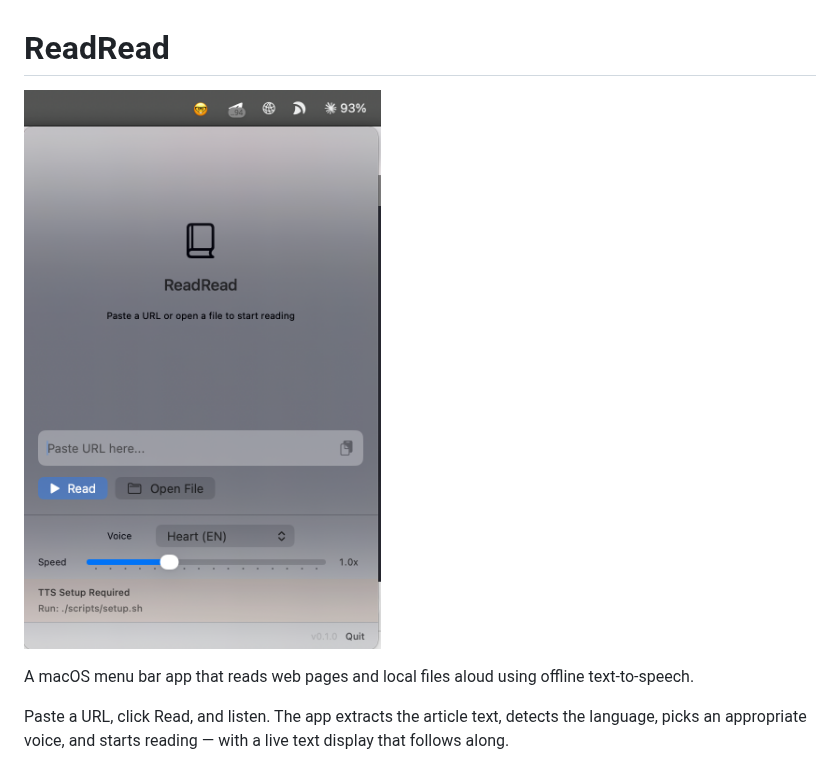
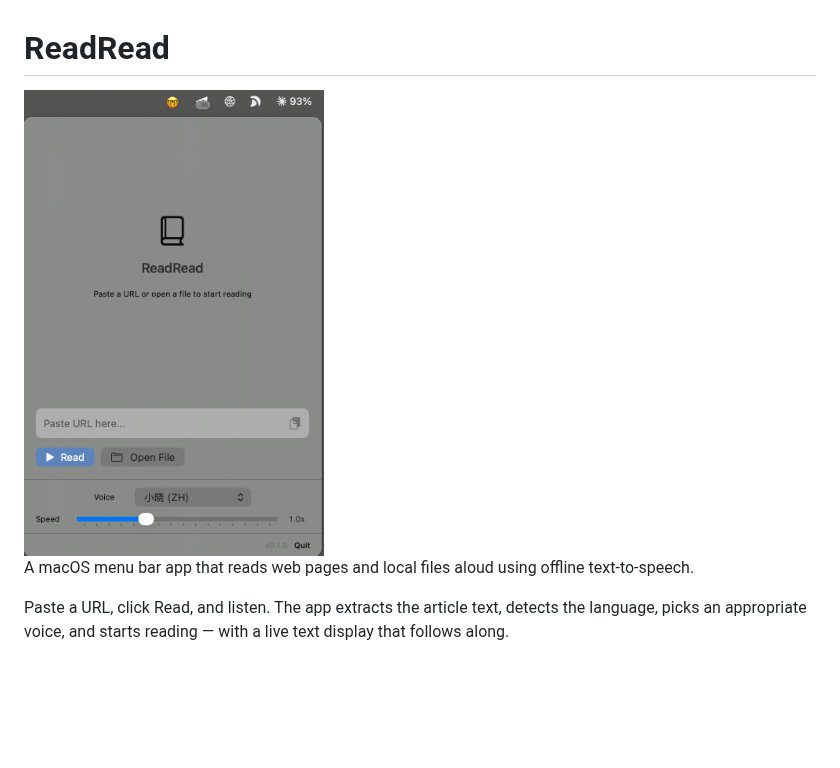
Before and after one commit to aaajiao/readread, a Markdown page: README.md, the part around the change. GitHub-like rendering; pictures changed too: Screenshot_readread.png; blank space fills up the shorter version.

Commit message:
Resize screenshot in README and update image
Co-Authored-By: Claude Opus 4.6 (1M context) <noreply@anthropic.com>

```diff
--- a/README.md
+++ b/README.md
@@ -1,6 +1,6 @@
 # ReadRead
 
-![Screenshot](Screenshot_readread.png)
+<img src="Screenshot_readread.png" width="300">
 
 A macOS menu bar app that reads web pages and local files aloud using offline text-to-speech.
 
```
